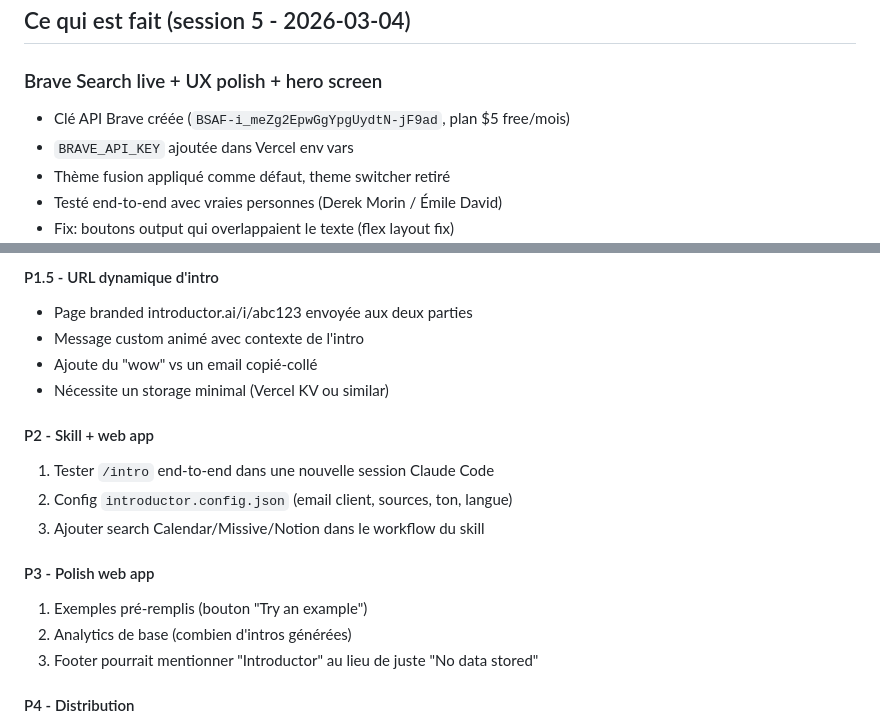
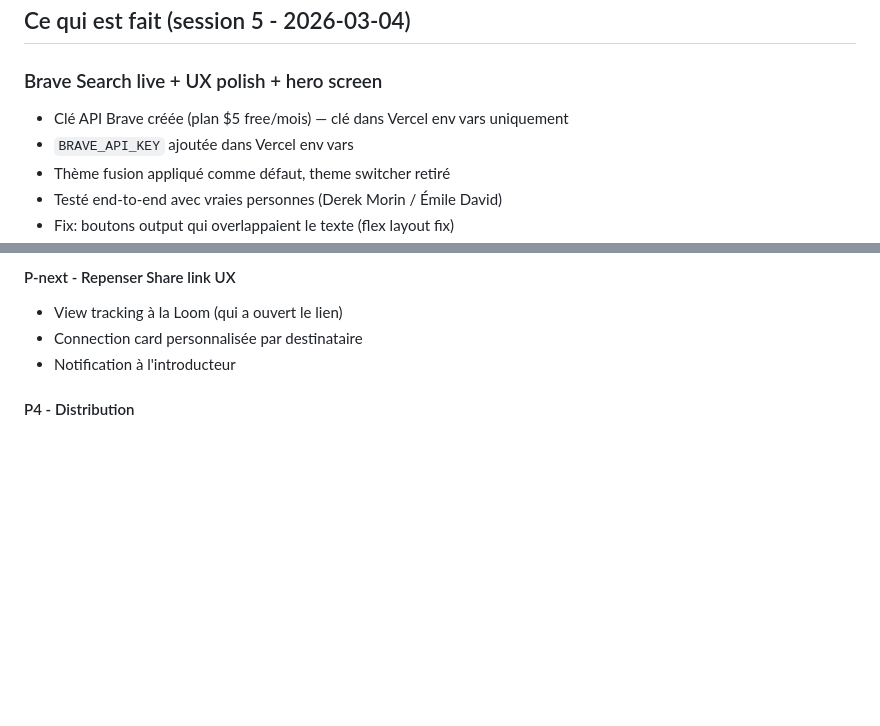
Before and after one commit to SaaSpasse/introductor, a Markdown page: CLAUDE.md, 2 parts joined by grey strips. GitHub-like rendering; blank space fills up the shorter version.

```diff
--- a/CLAUDE.md
+++ b/CLAUDE.md
@@ -72,7 +72,7 @@ Outil AI pour générer des introductions chaleureuses par email. Deux surfaces:
 ## Ce qui est fait (session 5 - 2026-03-04)
 
 ### Brave Search live + UX polish + hero screen
-- Clé API Brave créée (`BSAF-i_meZg2EpwGgYpgUydtN-jF9ad`, plan $5 free/mois)
+- Clé API Brave créée (plan $5 free/mois) — clé dans Vercel env vars uniquement
 - `BRAVE_API_KEY` ajoutée dans Vercel env vars
 - Thème fusion appliqué comme défaut, theme switcher retiré
 - Testé end-to-end avec vraies personnes (Derek Morin / Émile David)
@@ -130,19 +170,8 @@ Outil AI pour générer des introductions chaleureuses par email. Deux surfaces:
 
-
-#### P1.5 - URL dynamique d'intro
-- Page branded introductor.ai/i/abc123 envoyée aux deux parties
-- Message custom animé avec contexte de l'intro
-- Ajoute du "wow" vs un email copié-collé
-- Nécessite un storage minimal (Vercel KV ou similar)
-#### P2 - Skill + web app
-1. Tester `/intro` end-to-end dans une nouvelle session Claude Code
-2. Config `introductor.config.json` (email client, sources, ton, langue)
-3. Ajouter search Calendar/Missive/Notion dans le workflow du skill
-
-#### P3 - Polish web app
-1. Exemples pré-remplis (bouton "Try an example")
-2. Analytics de base (combien d'intros générées)
-3. Footer pourrait mentionner "Introductor" au lieu de juste "No data stored"
+#### P-next - Repenser Share link UX
+- View tracking à la Loom (qui a ouvert le lien)
+- Connection card personnalisée par destinataire
+- Notification à l'introducteur
 
 #### P4 - Distribution
 1. Landing page / Product Hunt
```
Also changed, not shown: other parts of CLAUDE.md (+48 -8 lines).
